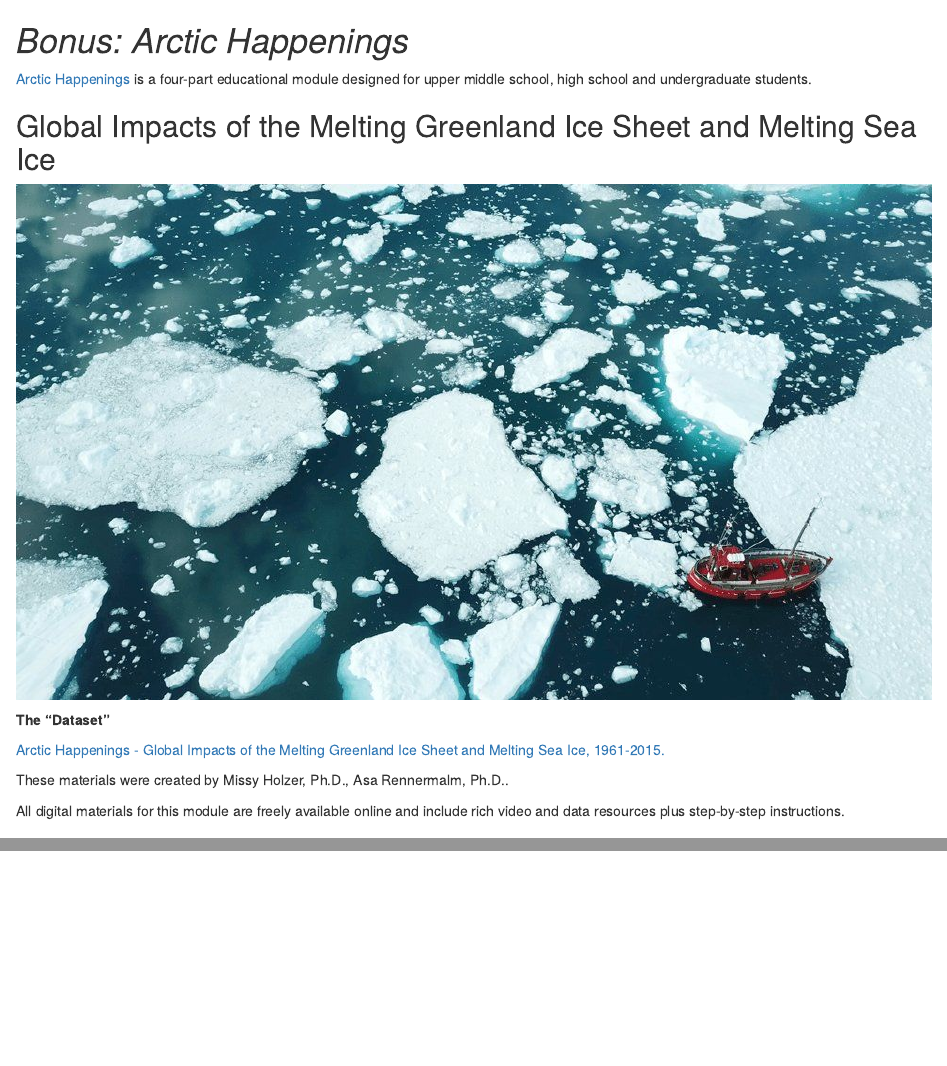
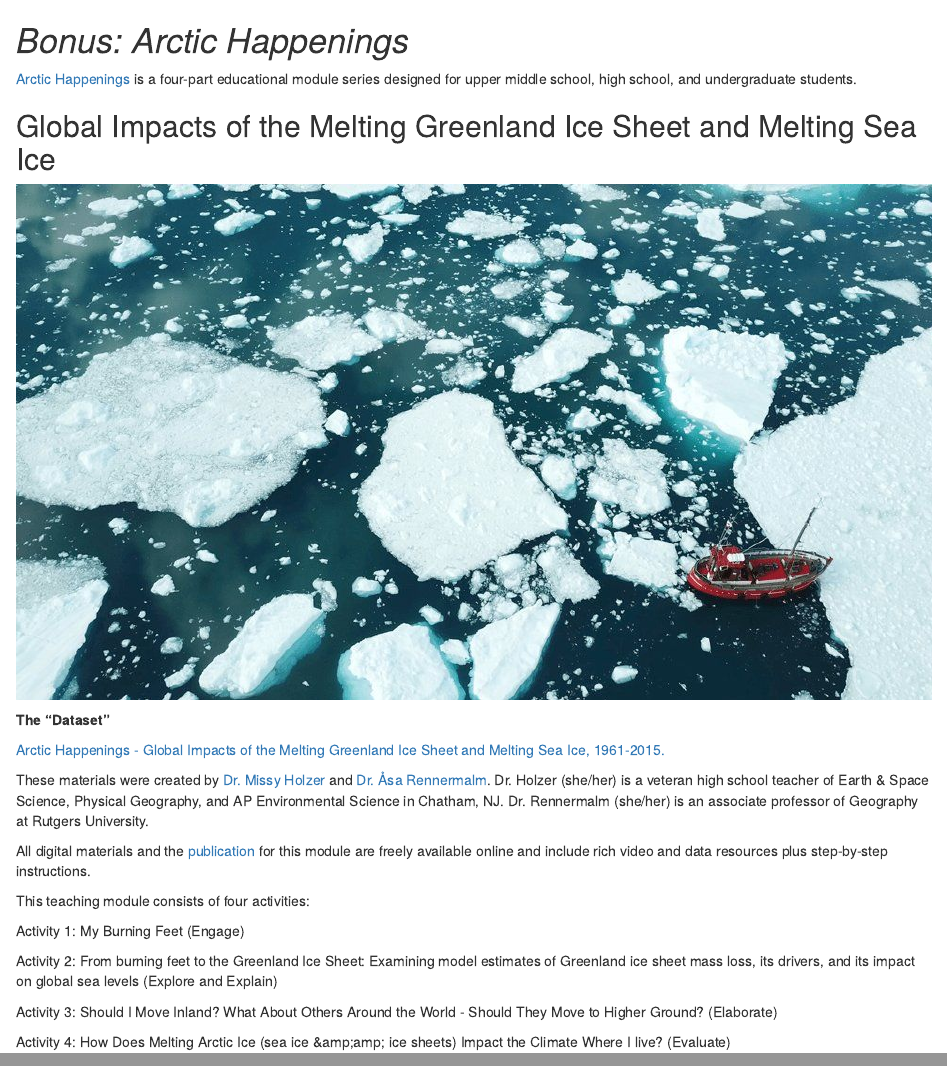
Before and after one commit to NCEAS/arctic-data-examples, an R Markdown document (09-greenland.Rmd): the page in a window 1100 px wide, from its top, and a second part further down, joined at a grey line. Rendered offline with R 4.5, knitr and Pandoc, with nearby package versions; drawn as R Markdown's standard HTML page in place of the format the file asks for.

Commit message:
added references and edited arctic happenings.

```diff
--- a/09-greenland.Rmd
+++ b/09-greenland.Rmd
@@ -1,6 +1,6 @@
 # *Bonus: Arctic Happenings* {-#greenland}
 
-[Arctic Happenings](https://ahrl.rutgers.edu/greenland-lessons) is a four-part educational module designed for upper middle school, high school and undergraduate students.
+[Arctic Happenings](https://ahrl.rutgers.edu/greenland-lessons) is a four-part educational module series designed for upper middle school, high school, and undergraduate students.
 
 ## Global Impacts of the Melting Greenland Ice Sheet and Melting Sea Ice {-#section-id}
 
@@ -10,6 +10,16 @@
 
 [Arctic Happenings - Global Impacts of the Melting Greenland Ice Sheet and Melting Sea Ice, 1961-2015.](https://arcticdata.io/catalog/view/doi%3A10.18739%2FA2TM7216N)
 
-These materials were created by Missy Holzer, Ph.D., Asa Rennermalm, Ph.D..
+These materials were created by [Dr. Missy Holzer](https://www.amnh.org/learn-teach/seminars-on-science/about/faculty/margaret-holzer) and [Dr. Åsa Rennermalm](https://ahrl.rutgers.edu/). Dr. Holzer (she/her) is a veteran high school teacher of Earth & Space Science, Physical Geography, and AP Environmental Science in Chatham, NJ. Dr. Rennermalm (she/her) is an associate professor of Geography at Rutgers University.
 
-All digital materials for this module are freely available online and include rich video and data resources plus step-by-step instructions.
+All digital materials and the [publication](https://www.nestanet.org/cms/sites/default/files/journal/Holzer_Winter19.pdf) for this module are freely available online and include rich video and data resources plus step-by-step instructions.
+
+This teaching module consists of four activities:
+
+Activity 1: My Burning Feet (Engage)
+
+Activity 2: From burning feet to the Greenland Ice Sheet: Examining model estimates of Greenland ice sheet mass loss, its drivers, and its impact on global sea levels (Explore and Explain)
+
+Activity 3: Should I Move Inland? What About Others Around the World - Should They Move to Higher Ground? (Elaborate)
+
+Activity 4: How Does Melting Arctic Ice (sea ice &amp;amp;amp; ice sheets) Impact the Climate Where I live? (Evaluate)
```
